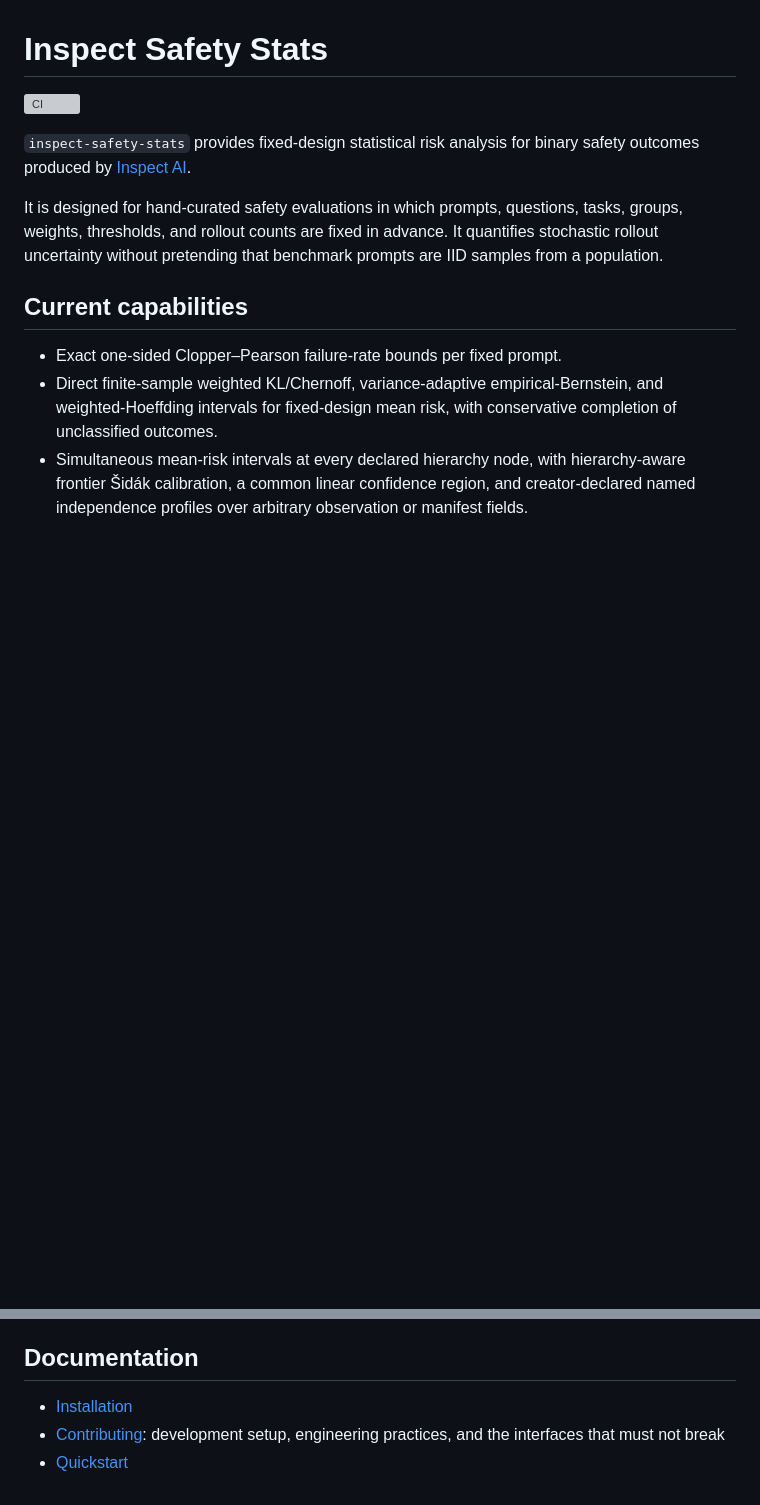
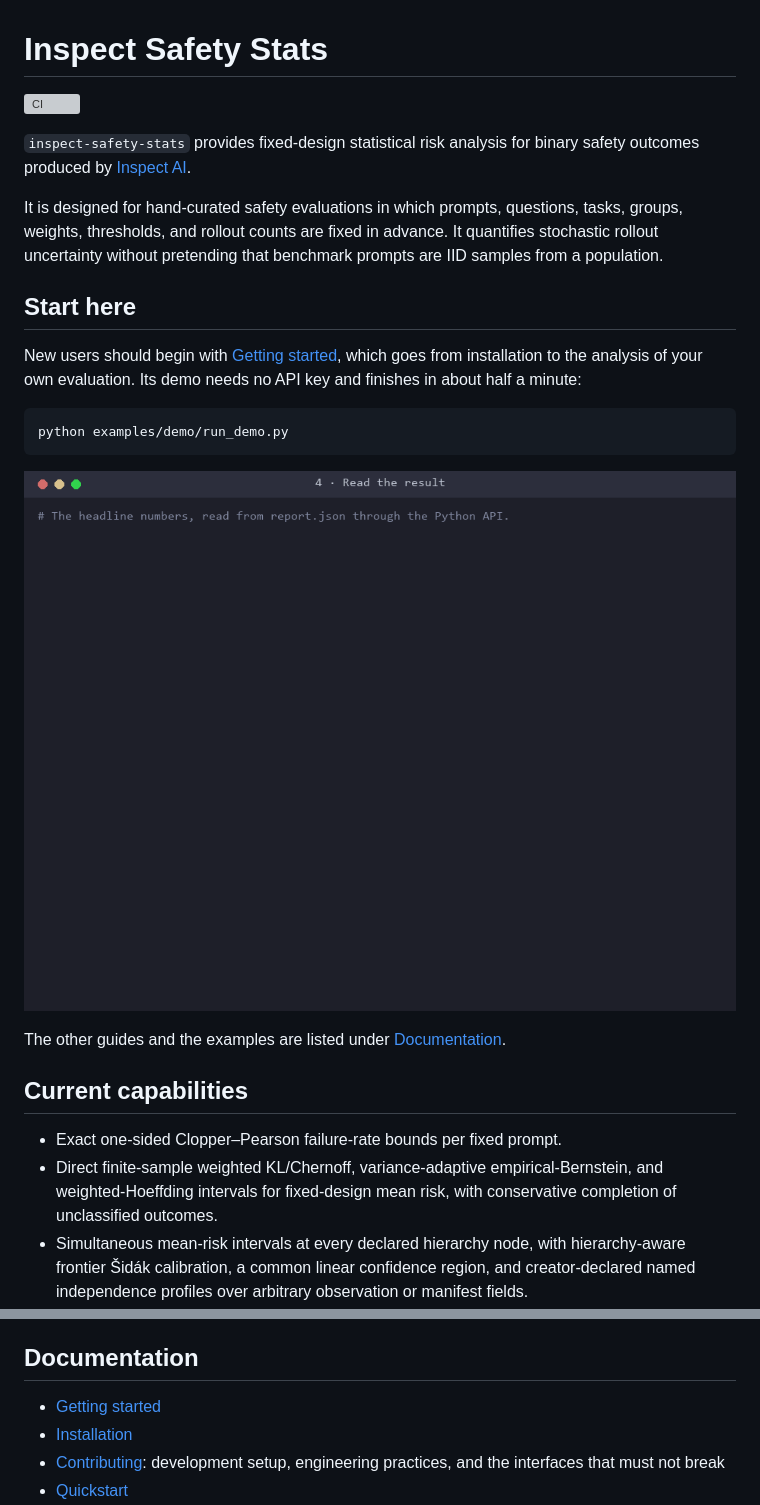
Before and after one commit to datasciapps/safety-stats, a Markdown page: README.md, 2 parts joined by grey strips. Drawn GitHub-style; pictures changed too: docs/media/demo/4-results.gif (added); blank space fills up the shorter version; grey boxes are pictures that could not be loaded.

````diff
--- a/README.md
+++ b/README.md
@@ -5,6 +5,20 @@
 `inspect-safety-stats` provides fixed-design statistical risk analysis for binary safety outcomes produced by [Inspect AI](https://inspect.aisi.org.uk/).
 
 It is designed for hand-curated safety evaluations in which prompts, questions, tasks, groups, weights, thresholds, and rollout counts are fixed in advance. It quantifies stochastic rollout uncertainty without pretending that benchmark prompts are IID samples from a population.
+
+## Start here
+
+New users should begin with [Getting started](docs/getting-started.md), which goes from
+installation to the analysis of your own evaluation. Its demo needs no API key and finishes in
+about half a minute:
+
+```bash
+python examples/demo/run_demo.py
+```
+
+![Headline results of the demo](docs/media/demo/4-results.gif)
+
+The other guides and the examples are listed under [Documentation](#documentation).
 
 ## Current capabilities
 
@@ -200,6 +216,7 @@ resampling and post hoc slices should be interpreted with their stated assumptio
 
 ## Documentation
 
+- [Getting started](docs/getting-started.md)
 - [Installation](docs/installation.md)
 - [Contributing](CONTRIBUTING.md): development setup, engineering practices, and the interfaces that must not break
 - [Quickstart](docs/quickstart.md)
````
Also changed, not shown: other parts of README.md (+5 -3 lines), docs/getting-started.md (added, +134 -0 lines), docs/quickstart.md (+4 -0 lines), examples/demo/README.md (+35 -26 lines), docs/media/demo/1-plan.gif (added), docs/media/demo/2-eval.gif (added), docs/media/demo/3-analyze.gif (added).
